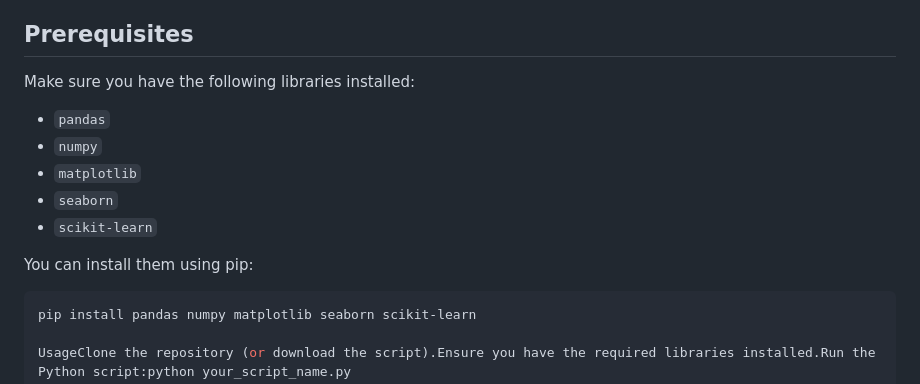
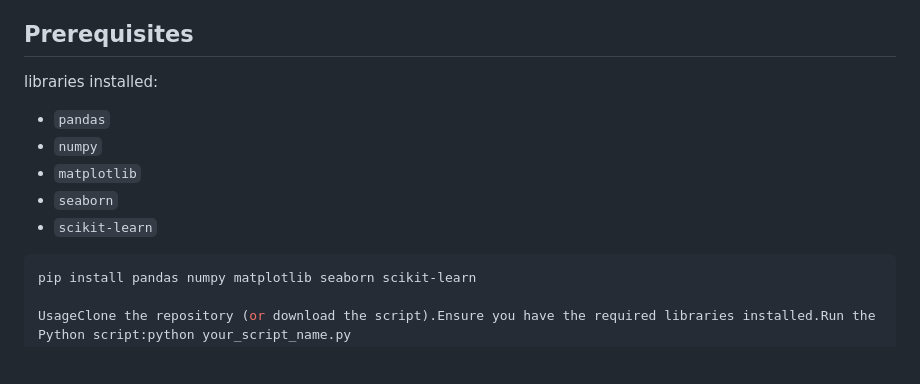
Before and after one commit to derksKCodes/PLP, a Markdown page: Week_7-Python_Assignment/readme.md, the part around the change. Drawn GitHub-style; blank space fills up the shorter version.

````diff
--- a/Week_7-Python_Assignment/readme.md
+++ b/Week_7-Python_Assignment/readme.md
@@ -11,15 +11,13 @@ This Python script performs data analysis and visualization on the Iris dataset
 
 ## Prerequisites
 
-Make sure you have the following libraries installed:
+libraries installed:
 
 -   `pandas`
 -   `numpy`
 -   `matplotlib`
 -   `seaborn`
 -   `scikit-learn`
-
-You can install them using pip:
 
 ```bash
 pip install pandas numpy matplotlib seaborn scikit-learn
````
